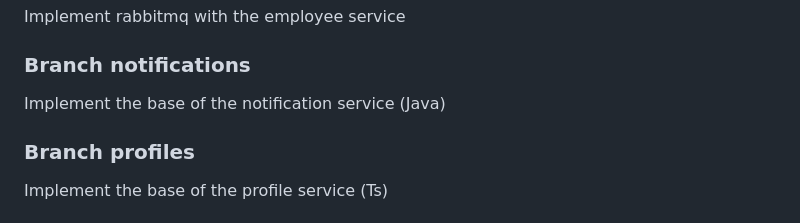
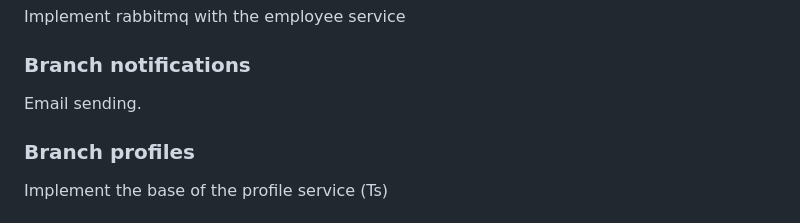
Before and after one commit to Josedzzz/microservices-fp, a Markdown page: README.md, the part around the change. Drawn GitHub-style.

Commit message:
chore: update README.md

```diff
--- a/README.md
+++ b/README.md
@@ -170,7 +170,7 @@ Implement rabbitmq with the employee service
 
 ### Branch notifications
 
-Implement the base of the notification service (Java)
+Email sending.
 
 ### Branch profiles
 
```
